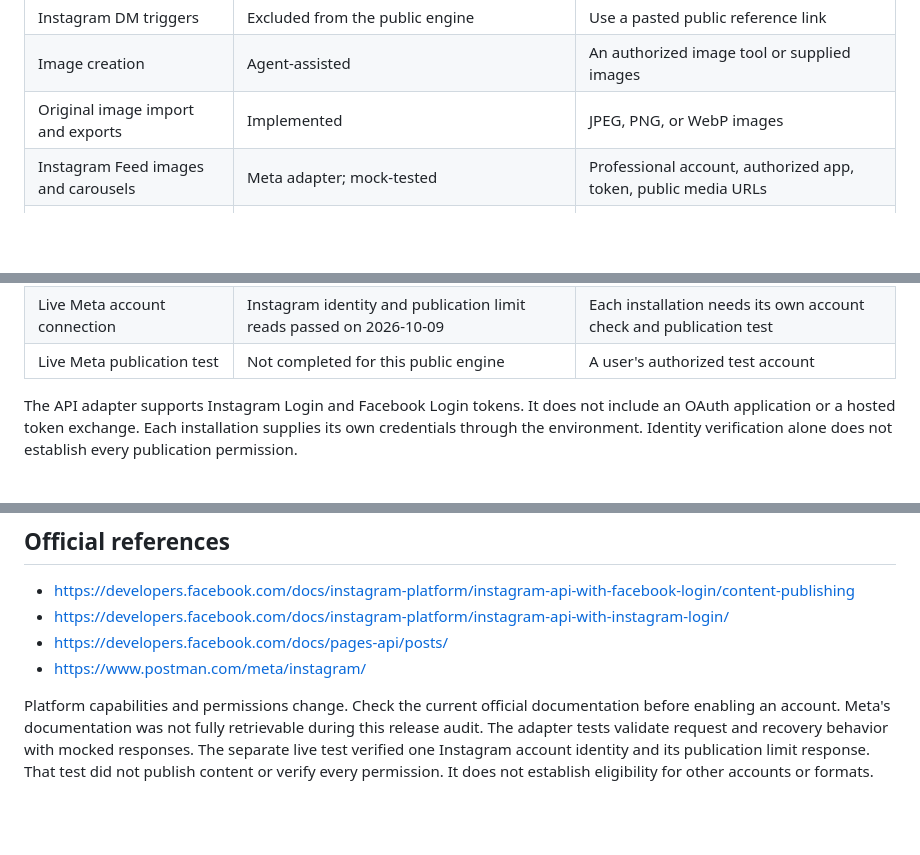
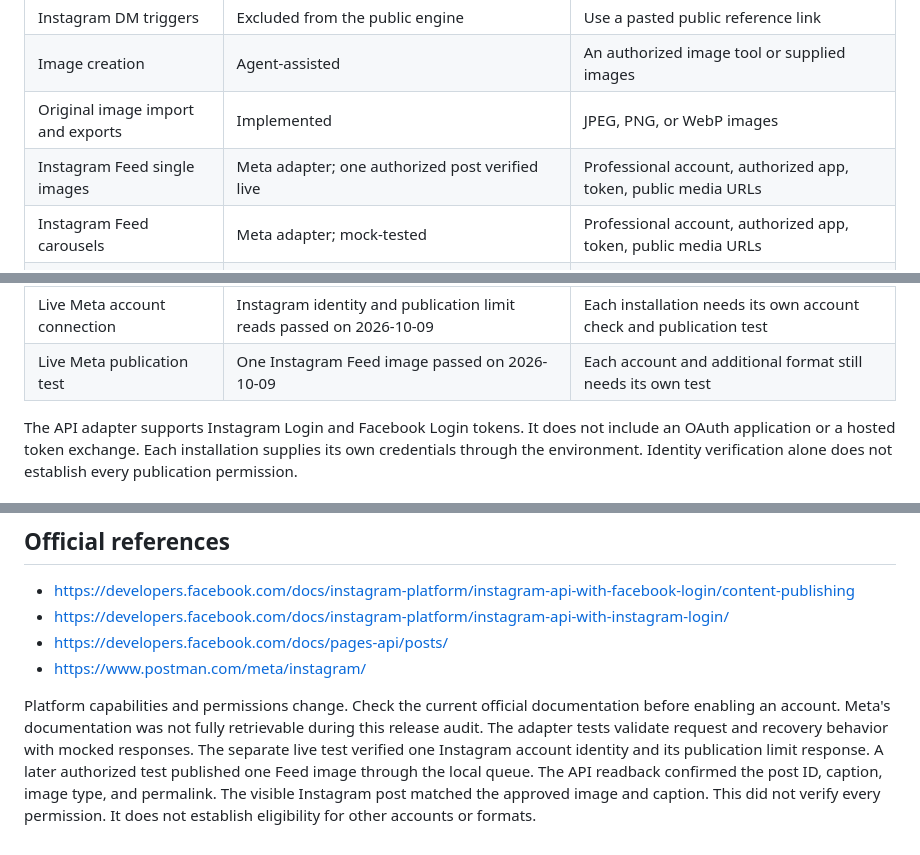
Before and after one commit to vahe-s/virax-media-engine, a Markdown page: docs/platforms.md, 3 parts joined by grey strips. GitHub-like rendering; blank space fills up the shorter version.

```diff
--- a/docs/platforms.md
+++ b/docs/platforms.md
@@ -9,7 +9,8 @@
 | Instagram DM triggers | Excluded from the public engine | Use a pasted public reference link |
 | Image creation | Agent-assisted | An authorized image tool or supplied images |
 | Original image import and exports | Implemented | JPEG, PNG, or WebP images |
-| Instagram Feed images and carousels | Meta adapter; mock-tested | Professional account, authorized app, token, public media URLs |
+| Instagram Feed single images | Meta adapter; one authorized post verified live | Professional account, authorized app, token, public media URLs |
+| Instagram Feed carousels | Meta adapter; mock-tested | Professional account, authorized app, token, public media URLs |
 | Instagram image Stories | Meta adapter; mock-tested | Eligible account and permissions |
 | Facebook Page photo posts | Meta adapter; mock-tested | Page token and approved permissions |
 | Facebook Stories | Manual | Native platform or supported browser tools |
@@ -20,7 +21,7 @@
 | Google account changes | Separate destinations; mock-tested | Enable each brand backup again after an account change |
 | Live Google Drive test | Private account test passed on 2026-10-09 | Each installation still needs its own consent and file check |
 | Live Meta account connection | Instagram identity and publication limit reads passed on 2026-10-09 | Each installation needs its own account check and publication test |
-| Live Meta publication test | Not completed for this public engine | A user's authorized test account |
+| Live Meta publication test | One Instagram Feed image passed on 2026-10-09 | Each account and additional format still needs its own test |
 
 The API adapter supports Instagram Login and Facebook Login tokens.
 It does not include an OAuth application or a hosted token exchange.
@@ -102,5 +103,8 @@ Check the current official documentation before enabling an account.
 Meta's documentation was not fully retrievable during this release audit.
 The adapter tests validate request and recovery behavior with mocked responses.
 The separate live test verified one Instagram account identity and its publication limit response.
-That test did not publish content or verify every permission.
+A later authorized test published one Feed image through the local queue.
+The API readback confirmed the post ID, caption, image type, and permalink.
+The visible Instagram post matched the approved image and caption.
+This did not verify every permission.
 It does not establish eligibility for other accounts or formats.
```
Also changed, not shown: README.md (+1 -1 lines), docs/verification.md (+19 -5 lines).
